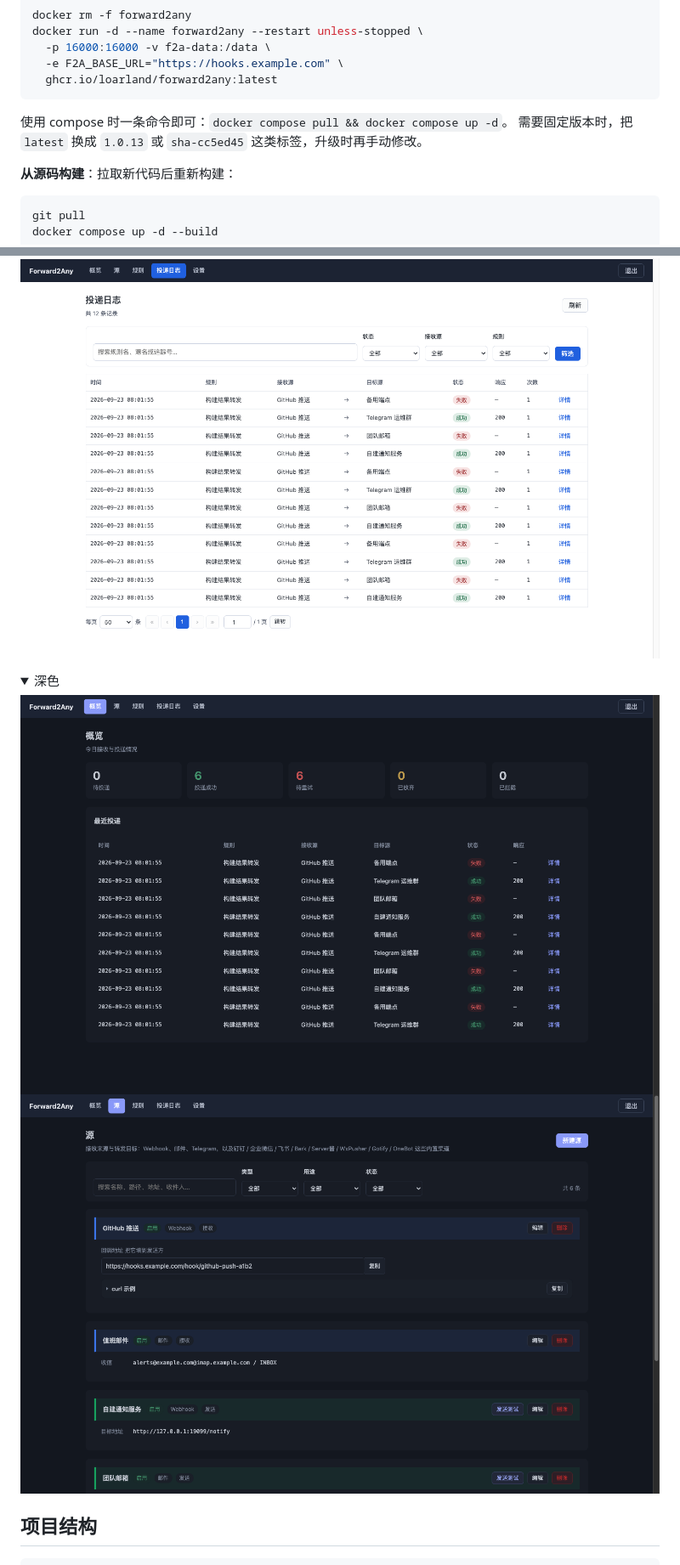
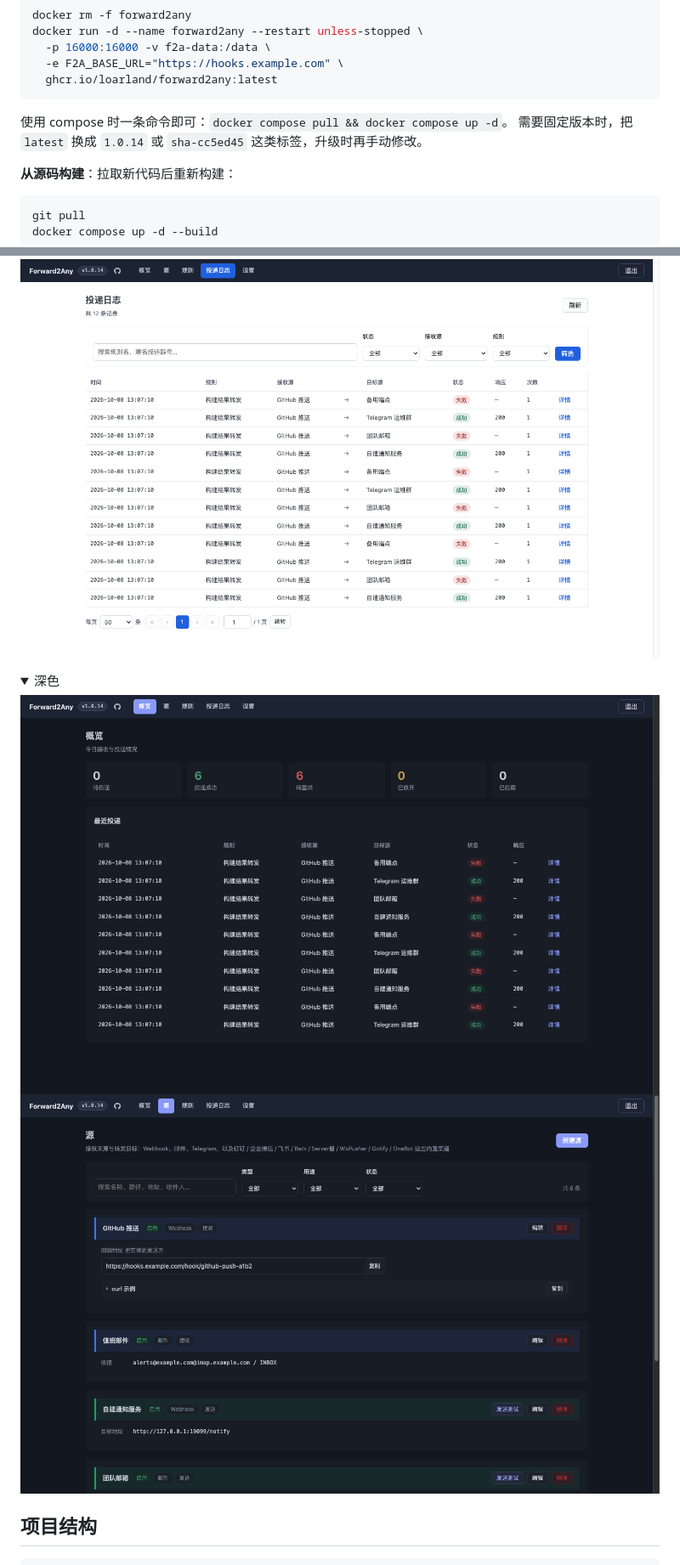
Before and after one commit to loarland/Forward2Any, a Markdown page: README.md, 2 parts joined by grey strips. Shown at 85% size. GitHub-like rendering; pictures changed too: docs/screenshots/dashboard-dark.png, docs/screenshots/deliveries-light.png, docs/screenshots/rules-light.png; folded sections open.

````diff
--- a/README.md
+++ b/README.md
@@ -871,7 +871,7 @@ docker run -d --name forward2any --restart unless-stopped \
 ```
 
 使用 compose 时一条命令即可：`docker compose pull && docker compose up -d`。
-需要固定版本时，把 `latest` 换成 `1.0.13` 或 `sha-cc5ed45` 这类标签，升级时再手动修改。
+需要固定版本时，把 `latest` 换成 `1.0.14` 或 `sha-cc5ed45` 这类标签，升级时再手动修改。
 
 **从源码构建**：拉取新代码后重新构建：
 
````
Also changed, not shown: other parts of README.md (+2 -2 lines), docs/screenshots/dashboard-light.png, docs/screenshots/sources-light.png.
